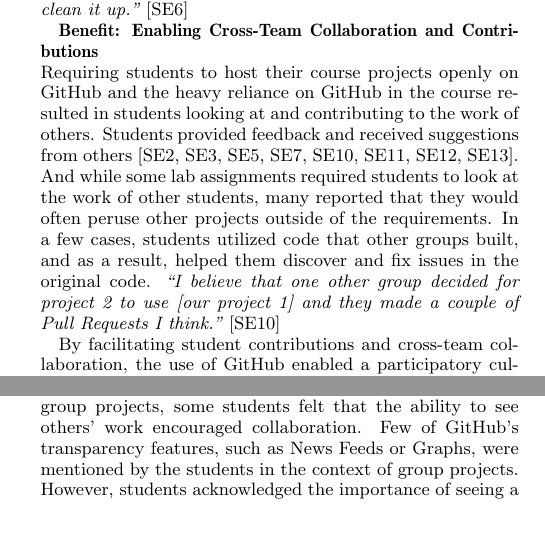
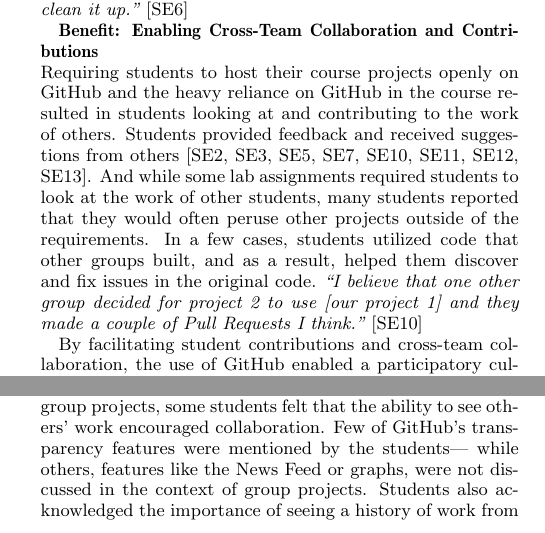
Before and after one commit to nfeliciano/githubpaper, a LaTeX paper (icse_seet16.tex, which reads 5-results.tex, 6-discussion.tex): two parts of the columns of pages 5 and 8 of 10, joined at a grey line, cut so that both start at the same text. Compiled offline with pdfLaTeX.

Commit message:
Sections 4, 5

```diff
--- a/5-results.tex
+++ b/5-results.tex
@@ -42,7 +42,7 @@
 
 \textbf{Benefit: Enabling Cross-Team Collaboration and Contributions}\\
 %In these courses, projects were open and visible to other students, creating opportunities for student contribution, a workflow that GitHub encourages. This was demonstrated by a student's group getting feedback from and providing feedback to others: \textit{``For instance, one [issue] was our script wasn't taking in command line arguments if there were spaces in them properly. And then someone [gave us a suggestion that we used]. And then to be able to see what other people are having problems with and give suggestions.''} [SE3]
-Requiring students to host their course projects openly on GitHub and the heavy reliance on GitHub in the course resulted in students looking at and contributing to the work of others. Students provided feedback and received suggestions from others [SE2, SE3, SE5, SE7, SE10, SE11, SE12, SE13]. And while some lab assignments required students to look at the work of other students, many reported that they would often peruse other projects outside of the requirements. In a few cases, students utilized code that other groups built, and as a result, helped them discover and fix issues in the original code. \textit{``I believe that one other group decided for project 2 to use [our project 1] and they made a couple of Pull Requests I think.''} [SE10]
+Requiring students to host their course projects openly on GitHub and the heavy reliance on GitHub in the course resulted in students looking at and contributing to the work of others. Students provided feedback and received suggestions from others [SE2, SE3, SE5, SE7, SE10, SE11, SE12, SE13]. And while some lab assignments required students to look at the work of other students, many students reported that they would often peruse other projects outside of the requirements. In a few cases, students utilized code that other groups built, and as a result, helped them discover and fix issues in the original code. \textit{``I believe that one other group decided for project 2 to use [our project 1] and they made a couple of Pull Requests I think.''} [SE10]
 
 By facilitating student contributions and cross-team collaboration, the use of GitHub enabled a participatory culture~\cite{jenkins2009confronting} where students openly created and remixed content and felt their contributions mattered. As a result, GitHub encouraged peer review practices among students: \textit{``I thought [peer reviews] was the best way to learn actually \ldots It forced you to put yourself in a position where you have to defend what you did, which I think is good for quality because you have to actually care.''} [SE11] The use of GitHub also provided collaborators in group projects an easy way to track and keep up with each other's work: \textit{``You can see exactly what the other person has contributed, and you can look it up again a month later \ldots then it's a good way to keep accountable. And it's good for yourself too, because you know they can see your work, so you wanna make sure that it's top notch and easily readable.''} [SE5]
 
--- a/6-discussion.tex
+++ b/6-discussion.tex
@@ -21,7 +21,7 @@
 
 \textbf{Transparency of Activities} \\
 %accountability
-In describing the benefits of using GitHub to support their group projects, some students felt that the ability to see others' work encouraged collaboration. Few of GitHub's transparency features, such as News Feeds or Graphs, were mentioned by the students in the context of group projects. However, students acknowledged the importance of seeing a history of work from other group members, describing the feature as a way to hold accountability and to keep up-to-date with the work, gaining awareness that can be important in collaborative learning \cite{janssen2013coordinated}. This is in line with the benefits related to GitHub use in industry \cite{dabbish2012social}.
+In describing the benefits of using GitHub to support their group projects, some students felt that the ability to see others' work encouraged collaboration. Few of GitHub’s transparency features were mentioned by the students— while others, features like the News Feed or graphs, were not discussed in the context of group projects. Students also acknowledged the importance of seeing a history of work from other group members, describing the feature as a way to hold accountability and to keep up-to-date with the work, gaining awareness that can be important in collaborative learning \cite{janssen2013coordinated}. This is in line with the benefits related to GitHub use in industry \cite{dabbish2012social}.
 %\todo[inline]{CP: I'd list some examples.}
 
 %better grading from instructors
```
